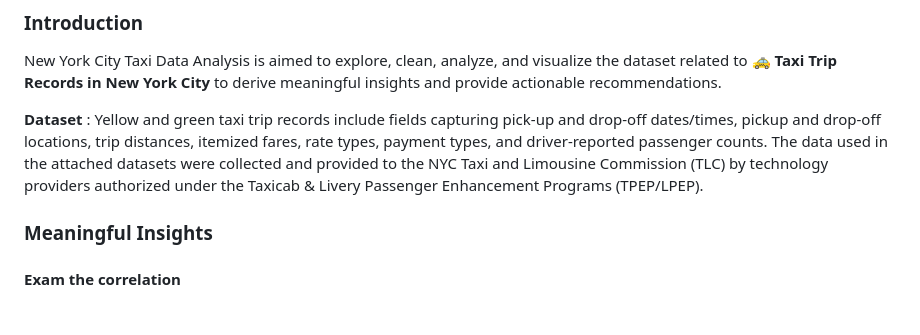
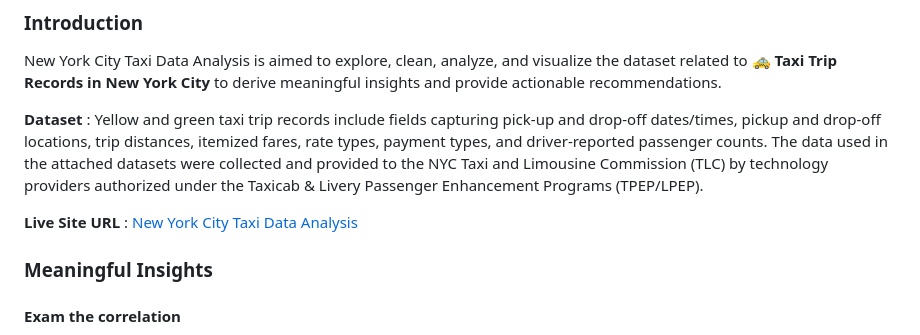
Before and after one commit to vinhphuphan/New-York-City-Taxi-Data-Analysis, a Markdown page: README.md, the part around the change. Drawn GitHub-style; blank space fills up the shorter version.

```diff
--- a/README.md
+++ b/README.md
@@ -4,6 +4,8 @@
 New York City Taxi Data Analysis is aimed to explore, clean, analyze, and visualize the dataset related to 🚕 **Taxi Trip Records in New York City** to derive meaningful insights and provide actionable recommendations.
 
 **Dataset** : Yellow and green taxi trip records include fields capturing pick-up and drop-off dates/times, pickup and drop-off locations, trip distances, itemized fares, rate types, payment types, and driver-reported passenger counts. The data used in the attached datasets were collected and provided to the NYC Taxi and Limousine Commission (TLC) by technology providers authorized under the Taxicab & Livery Passenger Enhancement Programs (TPEP/LPEP).
+
+**Live Site URL** : [New York City Taxi Data Analysis](https://vinhphuphan.github.io/New-York-City-Taxi-Data-Analysis/)
 
 ### Meaningful Insights
 
```
